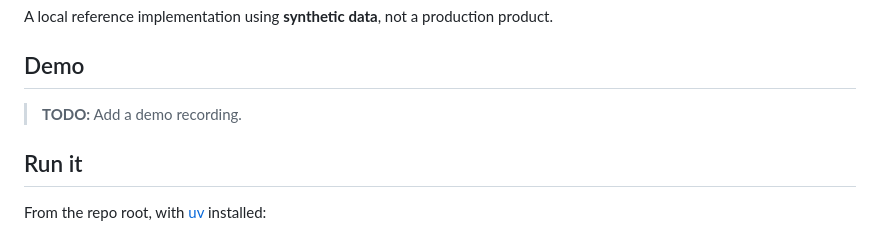
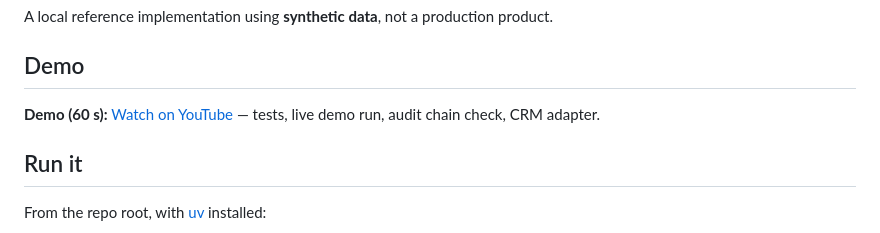
Before and after one commit to asadullah48/protobridge, a Markdown page: README.md, the part around the change. Drawn GitHub-style.

Commit message:
docs: add demo video link to README

```diff
--- a/README.md
+++ b/README.md
@@ -8,7 +8,7 @@ A local reference implementation using **synthetic data**, not a production prod
 
 ## Demo
 
-> **TODO:** Add a demo recording.
+**Demo (60 s):** [Watch on YouTube](https://www.youtube.com/watch?v=UZVbfmGNEBU) — tests, live demo run, audit chain check, CRM adapter.
 
 ## Run it
 
```
